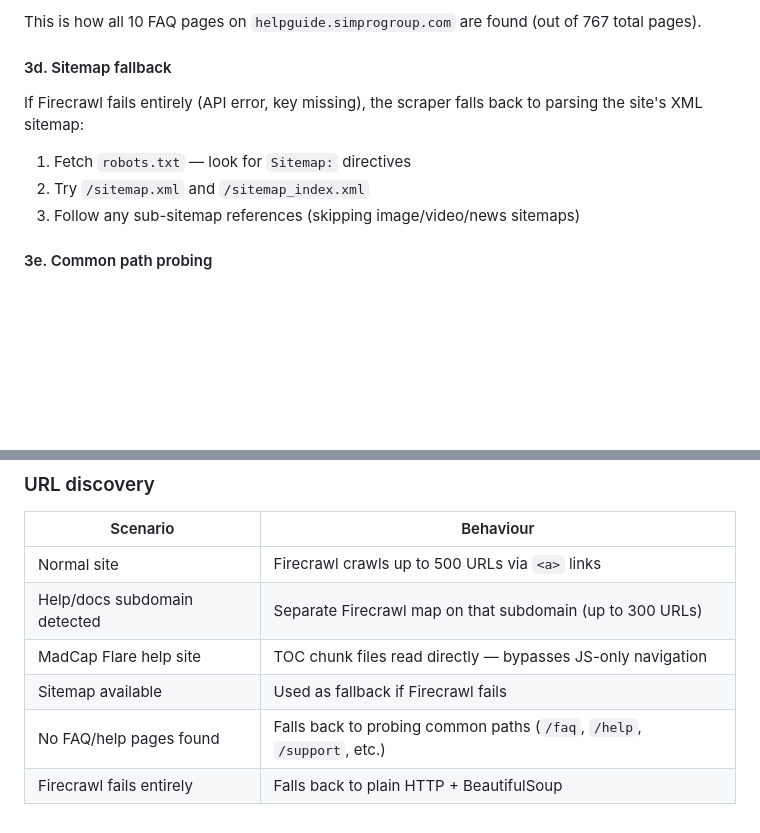
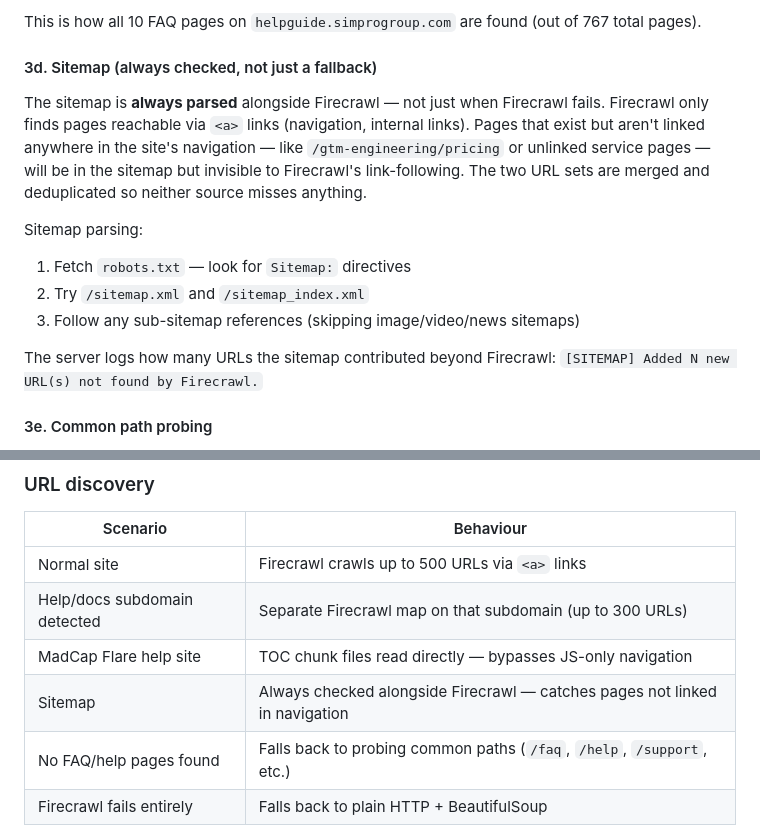
Before and after one commit to avien19/faq-scraper, a Markdown page: steps.md, 2 parts joined by grey strips. Drawn GitHub-style; blank space fills up the shorter version.

Commit message:
Update docs: sitemap always runs alongside Firecrawl, not just fallback
Co-Authored-By: Claude Sonnet 4.6 <noreply@anthropic.com>

```diff
--- a/steps.md
+++ b/steps.md
@@ -85,12 +85,16 @@ When a help subdomain returns fewer than 20 URLs from Firecrawl, the scraper tri
 
 This is how all 10 FAQ pages on `helpguide.simprogroup.com` are found (out of 767 total pages).
 
-#### 3d. Sitemap fallback
+#### 3d. Sitemap (always checked, not just a fallback)
 
-If Firecrawl fails entirely (API error, key missing), the scraper falls back to parsing the site's XML sitemap:
+The sitemap is **always parsed** alongside Firecrawl — not just when Firecrawl fails. Firecrawl only finds pages reachable via `<a>` links (navigation, internal links). Pages that exist but aren't linked anywhere in the site's navigation — like `/gtm-engineering/pricing` or unlinked service pages — will be in the sitemap but invisible to Firecrawl's link-following. The two URL sets are merged and deduplicated so neither source misses anything.
+
+Sitemap parsing:
 1. Fetch `robots.txt` — look for `Sitemap:` directives
 2. Try `/sitemap.xml` and `/sitemap_index.xml`
 3. Follow any sub-sitemap references (skipping image/video/news sitemaps)
+
+The server logs how many URLs the sitemap contributed beyond Firecrawl: `[SITEMAP] Added N new URL(s) not found by Firecrawl.`
 
 #### 3e. Common path probing
 
@@ -246,7 +250,7 @@ Back in n8n:
 | Normal site | Firecrawl crawls up to 500 URLs via `<a>` links |
 | Help/docs subdomain detected | Separate Firecrawl map on that subdomain (up to 300 URLs) |
 | MadCap Flare help site | TOC chunk files read directly — bypasses JS-only navigation |
-| Sitemap available | Used as fallback if Firecrawl fails |
+| Sitemap | Always checked alongside Firecrawl — catches pages not linked in navigation |
 | No FAQ/help pages found | Falls back to probing common paths (`/faq`, `/help`, `/support`, etc.) |
 | Firecrawl fails entirely | Falls back to plain HTTP + BeautifulSoup |
 
```
Also changed, not shown: CLAUDE.md (+1 -1 lines).
